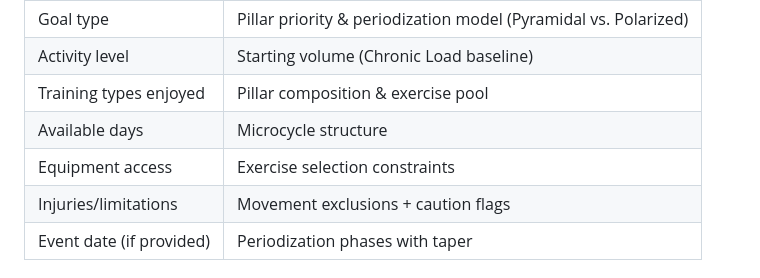
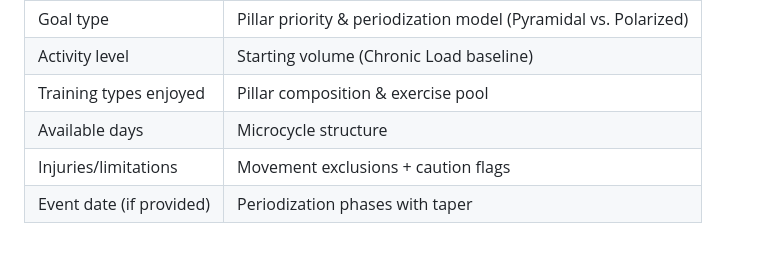
Before and after one commit to rooshimadethis/ash-trainer, a Markdown page: docs/ai/training_philosophy.md, the part around the change. Rendered like a GitHub page; blank space fills up the shorter version.

```diff
--- a/docs/ai/training_philosophy.md
+++ b/docs/ai/training_philosophy.md
@@ -429,7 +429,6 @@ When a user completes onboarding, Ash generates Week 1 using the following input
 | Activity level | Starting volume (Chronic Load baseline) |
 | Training types enjoyed | Pillar composition & exercise pool |
 | Available days | Microcycle structure |
-| Equipment access | Exercise selection constraints |
 | Injuries/limitations | Movement exclusions + caution flags |
 | Event date (if provided) | Periodization phases with taper |
 
```
Also changed, not shown: docs/ux/product_spec.md (renamed from docs/product_spec.md, +0 -1 lines), docs/ux/user_flows.md (added, +589 -0 lines).
